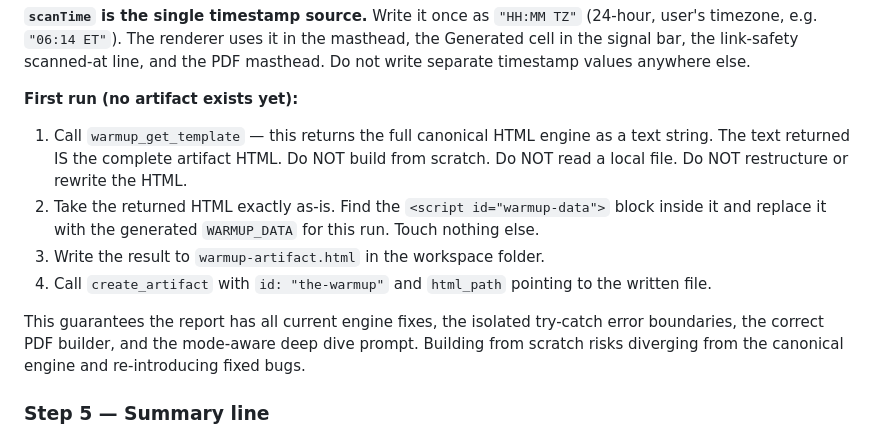
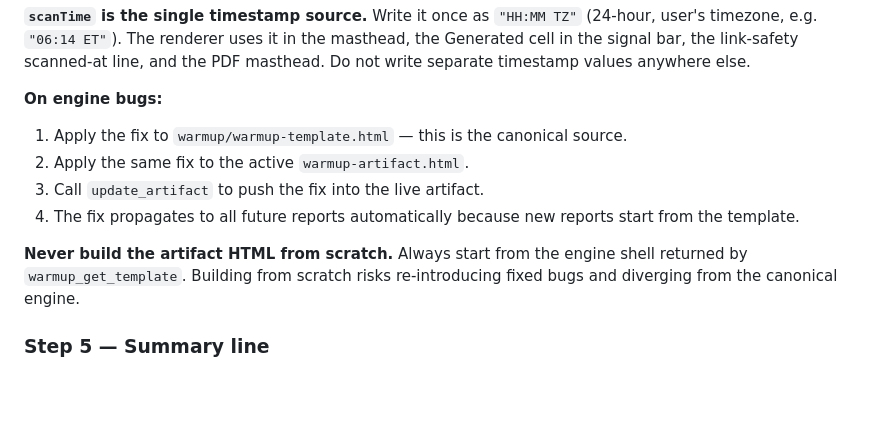
Before and after one commit to missionbuilt/loadout, a Markdown page: warmup/SKILL.md, the part around one of its changes. Drawn GitHub-style; blank space fills up the shorter version.

```diff
--- a/warmup/SKILL.md
+++ b/warmup/SKILL.md
@@ -660,14 +679,13 @@ Output cost for data-only update: ~5KB. Full engine update: ~40KB, triggered onl
 
 **`scanTime` is the single timestamp source.** Write it once as `"HH:MM TZ"` (24-hour, user's timezone, e.g. `"06:14 ET"`). The renderer uses it in the masthead, the Generated cell in the signal bar, the link-safety scanned-at line, and the PDF masthead. Do not write separate timestamp values anywhere else.
 
-**First run (no artifact exists yet):**
-
-1. Call `warmup_get_template` — this returns the full canonical HTML engine as a text string. The text returned IS the complete artifact HTML. Do NOT build from scratch. Do NOT read a local file. Do NOT restructure or rewrite the HTML.
-2. Take the returned HTML exactly as-is. Find the `<script id="warmup-data">` block inside it and replace it with the generated `WARMUP_DATA` for this run. Touch nothing else.
-3. Write the result to `warmup-artifact.html` in the workspace folder.
-4. Call `create_artifact` with `id: "the-warmup"` and `html_path` pointing to the written file.
-
-This guarantees the report has all current engine fixes, the isolated try-catch error boundaries, the correct PDF builder, and the mode-aware deep dive prompt. Building from scratch risks diverging from the canonical engine and re-introducing fixed bugs.
+**On engine bugs:**
+1. Apply the fix to `warmup/warmup-template.html` — this is the canonical source.
+2. Apply the same fix to the active `warmup-artifact.html`.
+3. Call `update_artifact` to push the fix into the live artifact.
+4. The fix propagates to all future reports automatically because new reports start from the template.
+
+**Never build the artifact HTML from scratch.** Always start from the engine shell returned by `warmup_get_template`. Building from scratch risks re-introducing fixed bugs and diverging from the canonical engine.
 
 ### Step 5 — Summary line
 
```
Also changed, not shown: other parts of warmup/SKILL.md (+35 -16 lines), 1 other file.
